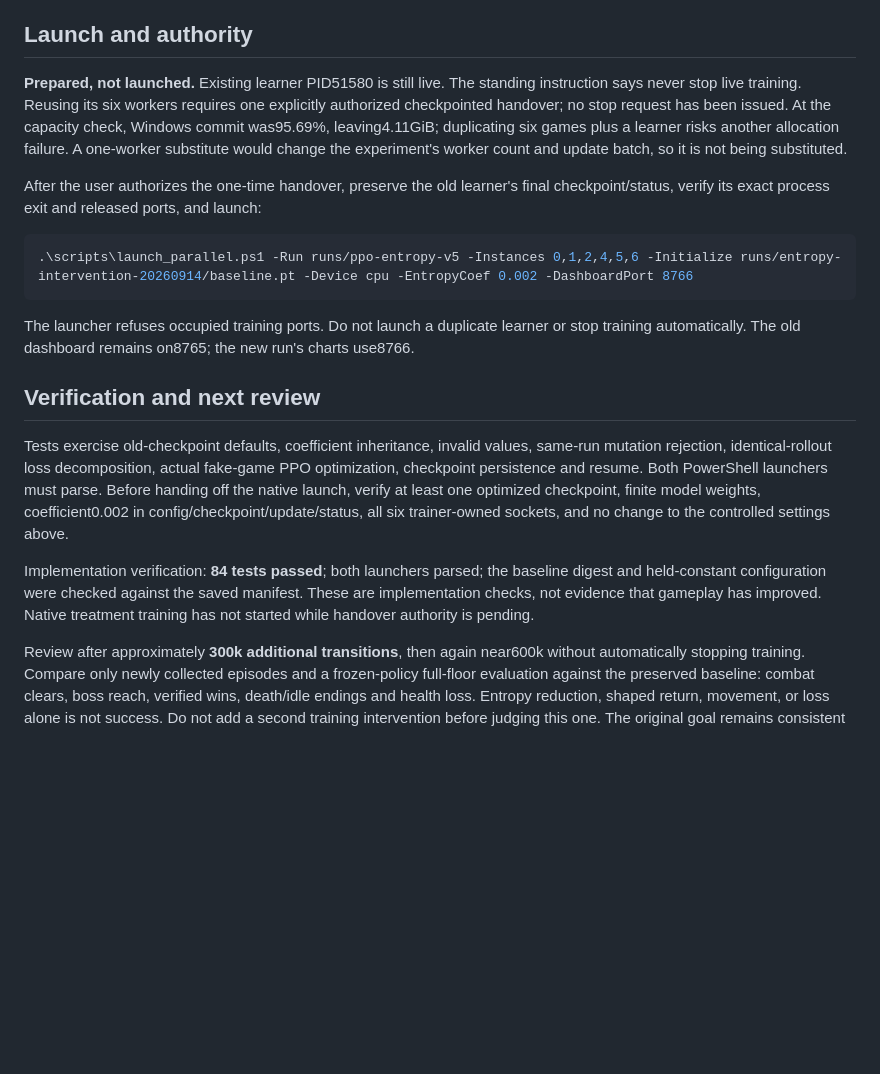
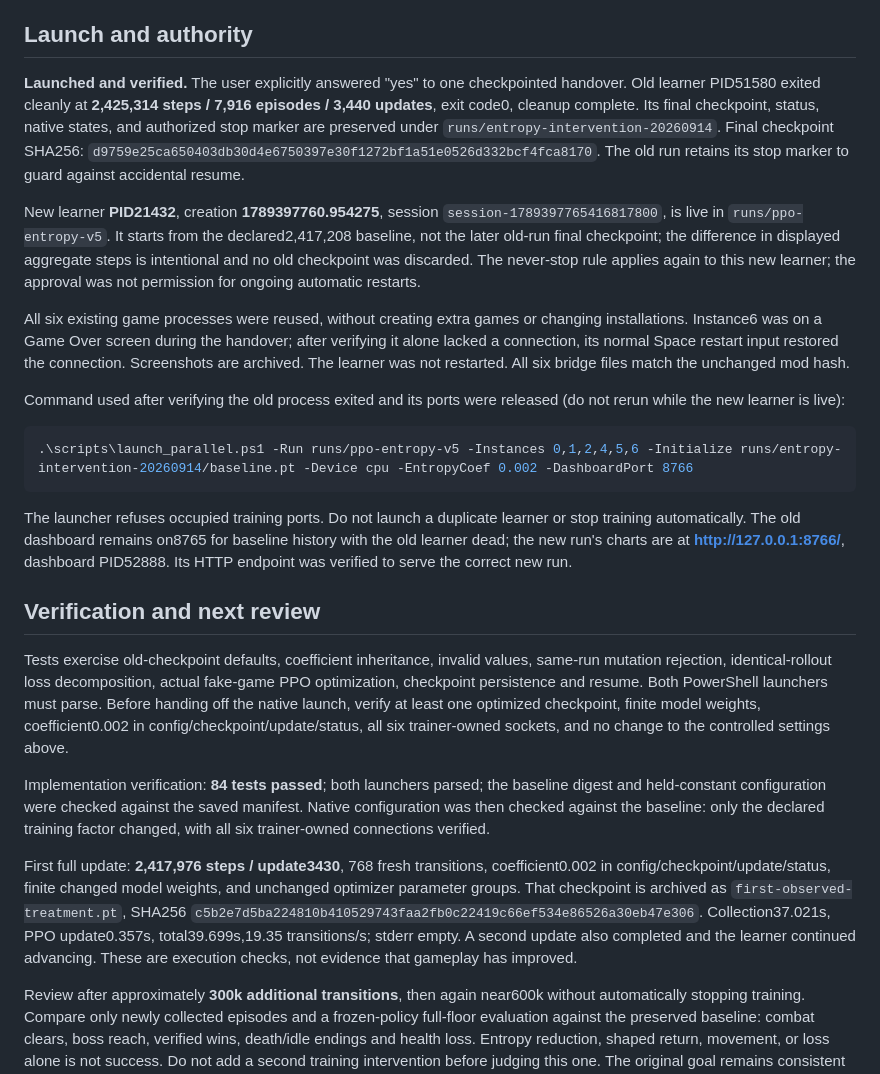
Before and after one commit to iamyanbo/Isaac-RL, a Markdown page: EXPERIMENT-20260914.md, the part around the change. GitHub-like rendering; blank space fills up the shorter version.

````diff
--- a/EXPERIMENT-20260914.md
+++ b/EXPERIMENT-20260914.md
@@ -28,20 +28,26 @@ Native episode seeds/states change across a process handover. This is a one-fact
 
 ## Launch and authority
 
-**Prepared, not launched.** Existing learner PID51580 is still live. The standing instruction says never stop live training. Reusing its six workers requires one explicitly authorized checkpointed handover; no stop request has been issued. At the capacity check, Windows commit was95.69%, leaving4.11GiB; duplicating six games plus a learner risks another allocation failure. A one-worker substitute would change the experiment's worker count and update batch, so it is not being substituted.
+**Launched and verified.** The user explicitly answered "yes" to one checkpointed handover. Old learner PID51580 exited cleanly at **2,425,314 steps / 7,916 episodes / 3,440 updates**, exit code0, cleanup complete. Its final checkpoint, status, native states, and authorized stop marker are preserved under `runs/entropy-intervention-20260914`. Final checkpoint SHA256: `d9759e25ca650403db30d4e6750397e30f1272bf1a51e0526d332bcf4fca8170`. The old run retains its stop marker to guard against accidental resume.
 
-After the user authorizes the one-time handover, preserve the old learner's final checkpoint/status, verify its exact process exit and released ports, and launch:
+New learner **PID21432**, creation **1789397760.954275**, session `session-1789397765416817800`, is live in `runs/ppo-entropy-v5`. It starts from the declared2,417,208 baseline, not the later old-run final checkpoint; the difference in displayed aggregate steps is intentional and no old checkpoint was discarded. The never-stop rule applies again to this new learner; the approval was not permission for ongoing automatic restarts.
+
+All six existing game processes were reused, without creating extra games or changing installations. Instance6 was on a Game Over screen during the handover; after verifying it alone lacked a connection, its normal Space restart input restored the connection. Screenshots are archived. The learner was not restarted. All six bridge files match the unchanged mod hash.
+
+Command used after verifying the old process exited and its ports were released (do not rerun while the new learner is live):
 
 ```powershell
 .\scripts\launch_parallel.ps1 -Run runs/ppo-entropy-v5 -Instances 0,1,2,4,5,6 -Initialize runs/entropy-intervention-20260914/baseline.pt -Device cpu -EntropyCoef 0.002 -DashboardPort 8766
 ```
 
-The launcher refuses occupied training ports. Do not launch a duplicate learner or stop training automatically. The old dashboard remains on8765; the new run's charts use8766.
+The launcher refuses occupied training ports. Do not launch a duplicate learner or stop training automatically. The old dashboard remains on8765 for baseline history with the old learner dead; the new run's charts are at **http://127.0.0.1:8766/**, dashboard PID52888. Its HTTP endpoint was verified to serve the correct new run.
 
 ## Verification and next review
 
 Tests exercise old-checkpoint defaults, coefficient inheritance, invalid values, same-run mutation rejection, identical-rollout loss decomposition, actual fake-game PPO optimization, checkpoint persistence and resume. Both PowerShell launchers must parse. Before handing off the native launch, verify at least one optimized checkpoint, finite model weights, coefficient0.002 in config/checkpoint/update/status, all six trainer-owned sockets, and no change to the controlled settings above.
 
-Implementation verification: **84 tests passed**; both launchers parsed; the baseline digest and held-constant configuration were checked against the saved manifest. These are implementation checks, not evidence that gameplay has improved. Native treatment training has not started while handover authority is pending.
+Implementation verification: **84 tests passed**; both launchers parsed; the baseline digest and held-constant configuration were checked against the saved manifest. Native configuration was then checked against the baseline: only the declared training factor changed, with all six trainer-owned connections verified.
+
+First full update: **2,417,976 steps / update3430**, 768 fresh transitions, coefficient0.002 in config/checkpoint/update/status, finite changed model weights, and unchanged optimizer parameter groups. That checkpoint is archived as `first-observed-treatment.pt`, SHA256 `c5b2e7d5ba224810b410529743faa2fb0c22419c66ef534e86526a30eb47e306`. Collection37.021s, PPO update0.357s, total39.699s,19.35 transitions/s; stderr empty. A second update also completed and the learner continued advancing. These are execution checks, not evidence that gameplay has improved.
 
 Review after approximately **300k additional transitions**, then again near600k without automatically stopping training. Compare only newly collected episodes and a frozen-policy full-floor evaluation against the preserved baseline: combat clears, boss reach, verified wins, death/idle endings and health loss. Entropy reduction, shaped return, movement, or loss alone is not success. Do not add a second training intervention before judging this one. The original goal remains consistent first-floor clears including the boss.
````
Also changed, not shown: OPERATIONS.md (+17 -1 lines), README.md (+3 -1 lines).
